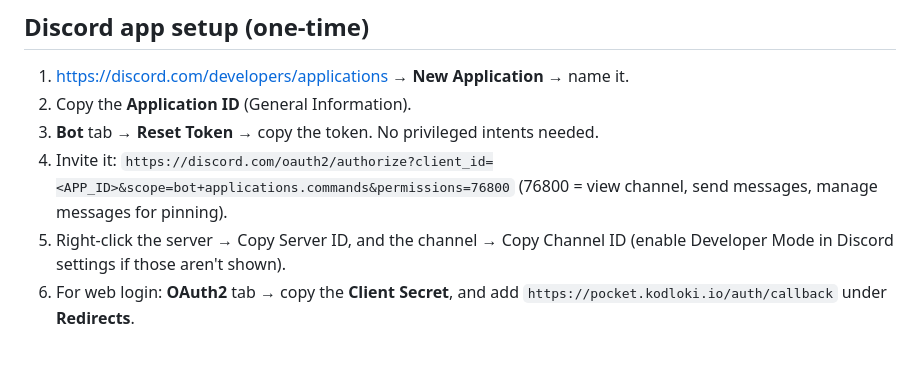
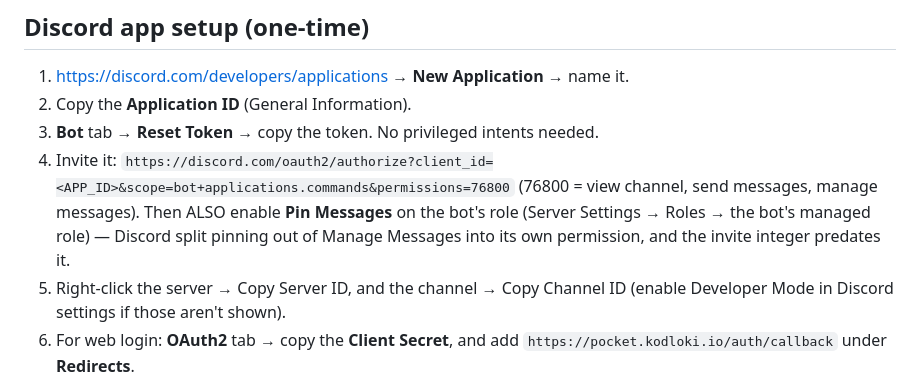
Before and after one commit to brandonholcombe/pocket-librarian, a Markdown page: README.md, the part around the change. GitHub-like rendering; blank space fills up the shorter version.

Commit message:
README: bots need the new granular Pin Messages permission to pin
Co-Authored-By: Claude Fable 5 <noreply@anthropic.com>

```diff
--- a/README.md
+++ b/README.md
@@ -56,7 +56,10 @@ kubectl -n pocket-librarian create secret generic pocket-librarian-secrets \
 2. Copy the **Application ID** (General Information).
 3. **Bot** tab → **Reset Token** → copy the token. No privileged intents needed.
 4. Invite it: `https://discord.com/oauth2/authorize?client_id=<APP_ID>&scope=bot+applications.commands&permissions=76800`
-   (76800 = view channel, send messages, manage messages for pinning).
+   (76800 = view channel, send messages, manage messages).
+   Then ALSO enable **Pin Messages** on the bot's role (Server Settings →
+   Roles → the bot's managed role) — Discord split pinning out of Manage
+   Messages into its own permission, and the invite integer predates it.
 5. Right-click the server → Copy Server ID, and the channel → Copy Channel ID
    (enable Developer Mode in Discord settings if those aren't shown).
 6. For web login: **OAuth2** tab → copy the **Client Secret**, and add
```
